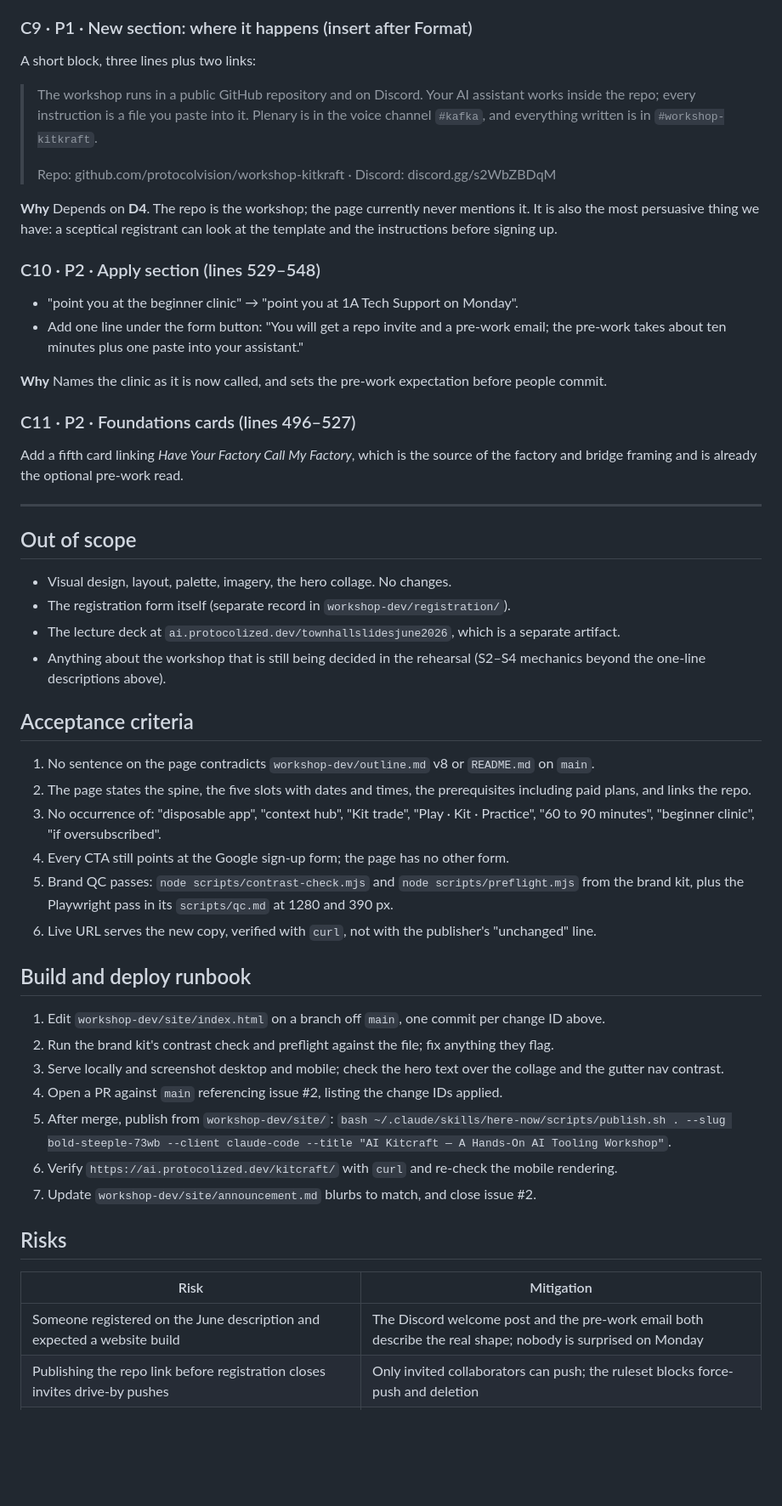
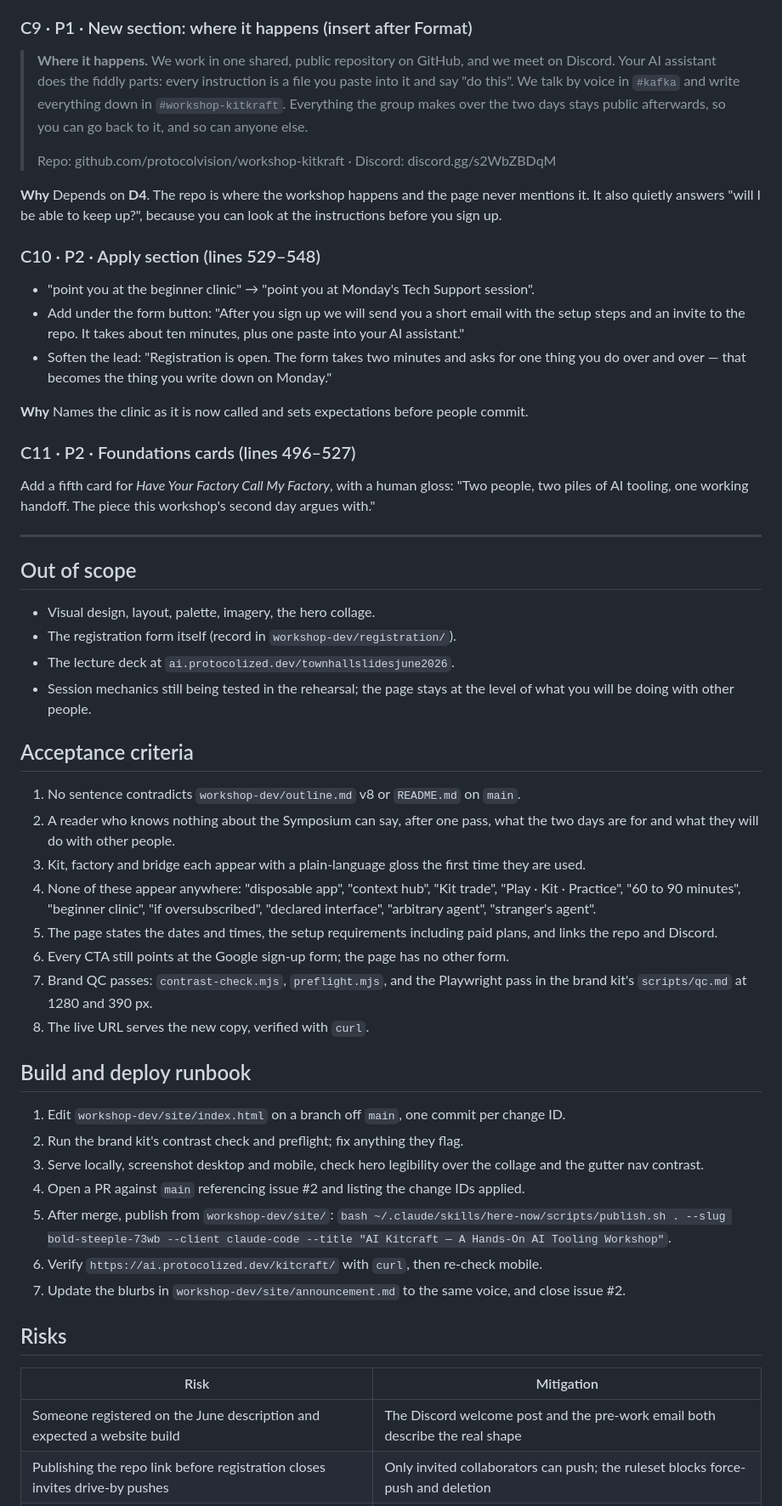
Before and after one commit to protocolvision/workshop-kitkraft, a Markdown page: workshop-dev/site/PLAN-landing-page-update.md, the part around one of its changes. Shown at 85% size. Rendered like a GitHub page; blank space fills up the shorter version.

```diff
--- a/workshop-dev/site/PLAN-landing-page-update.md
+++ b/workshop-dev/site/PLAN-landing-page-update.md
@@ -140,56 +161,57 @@ Also delete the "Kitcraft Kit" paragraph at line 439 (it describes a pre-session
 
 ### C9 · P1 · New section: where it happens (insert after Format)
 
-A short block, three lines plus two links:
-
-> The workshop runs in a public GitHub repository and on Discord. Your AI assistant works inside the repo; every instruction is a file you paste into it. Plenary is in the voice channel `#kafka`, and everything written is in `#workshop-kitkraft`.
+> **Where it happens.** We work in one shared, public repository on GitHub, and we meet on Discord. Your AI assistant does the fiddly parts: every instruction is a file you paste into it and say "do this". We talk by voice in `#kafka` and write everything down in `#workshop-kitkraft`. Everything the group makes over the two days stays public afterwards, so you can go back to it, and so can anyone else.
 >
 > Repo: github.com/protocolvision/workshop-kitkraft · Discord: discord.gg/s2WbZBDqM
 
-**Why** Depends on **D4**. The repo is the workshop; the page currently never mentions it. It is also the most persuasive thing we have: a sceptical registrant can look at the template and the instructions before signing up.
+**Why** Depends on **D4**. The repo is where the workshop happens and the page never mentions it. It also quietly answers "will I be able to keep up?", because you can look at the instructions before you sign up.
 
 ### C10 · P2 · Apply section (lines 529–548)
 
-- "point you at the beginner clinic" → "point you at 1A Tech Support on Monday".
-- Add one line under the form button: "You will get a repo invite and a pre-work email; the pre-work takes about ten minutes plus one paste into your assistant."
+- "point you at the beginner clinic" → "point you at Monday's Tech Support session".
+- Add under the form button: "After you sign up we will send you a short email with the setup steps and an invite to the repo. It takes about ten minutes, plus one paste into your AI assistant."
+- Soften the lead: "Registration is open. The form takes two minutes and asks for one thing you do over and over — that becomes the thing you write down on Monday."
 
-**Why** Names the clinic as it is now called, and sets the pre-work expectation before people commit.
+**Why** Names the clinic as it is now called and sets expectations before people commit.
 
 ### C11 · P2 · Foundations cards (lines 496–527)
 
-Add a fifth card linking *Have Your Factory Call My Factory*, which is the source of the factory and bridge framing and is already the optional pre-work read.
+Add a fifth card for *Have Your Factory Call My Factory*, with a human gloss: "Two people, two piles of AI tooling, one working handoff. The piece this workshop's second day argues with."
 
 ---
 
 ## Out of scope
 
-- Visual design, layout, palette, imagery, the hero collage. No changes.
-- The registration form itself (separate record in `workshop-dev/registration/`).
-- The lecture deck at `ai.protocolized.dev/townhallslidesjune2026`, which is a separate artifact.
-- Anything about the workshop that is still being decided in the rehearsal (S2–S4 mechanics beyond the one-line descriptions above).
+- Visual design, layout, palette, imagery, the hero collage.
+- The registration form itself (record in `workshop-dev/registration/`).
+- The lecture deck at `ai.protocolized.dev/townhallslidesjune2026`.
+- Session mechanics still being tested in the rehearsal; the page stays at the level of what you will be doing with other people.
 
 ## Acceptance criteria
 
-1. No sentence on the page contradicts `workshop-dev/outline.md` v8 or `README.md` on `main`.
-2. The page states the spine, the five slots with dates and times, the prerequisites including paid plans, and links the repo.
-3. No occurrence of: "disposable app", "context hub", "Kit trade", "Play · Kit · Practice", "60 to 90 minutes", "beginner clinic", "if oversubscribed".
-4. Every CTA still points at the Google sign-up form; the page has no other form.
-5. Brand QC passes: `node scripts/contrast-check.mjs` and `node scripts/preflight.mjs` from the brand kit, plus the Playwright pass in its `scripts/qc.md` at 1280 and 390 px.
-6. Live URL serves the new copy, verified with `curl`, not with the publisher's "unchanged" line.
+1. No sentence contradicts `workshop-dev/outline.md` v8 or `README.md` on `main`.
+2. A reader who knows nothing about the Symposium can say, after one pass, what the two days are for and what they will do with other people.
+3. Kit, factory and bridge each appear with a plain-language gloss the first time they are used.
+4. None of these appear anywhere: "disposable app", "context hub", "Kit trade", "Play · Kit · Practice", "60 to 90 minutes", "beginner clinic", "if oversubscribed", "declared interface", "arbitrary agent", "stranger's agent".
+5. The page states the dates and times, the setup requirements including paid plans, and links the repo and Discord.
+6. Every CTA still points at the Google sign-up form; the page has no other form.
+7. Brand QC passes: `contrast-check.mjs`, `preflight.mjs`, and the Playwright pass in the brand kit's `scripts/qc.md` at 1280 and 390 px.
+8. The live URL serves the new copy, verified with `curl`.
 
 ## Build and deploy runbook
 
-1. Edit `workshop-dev/site/index.html` on a branch off `main`, one commit per change ID above.
-2. Run the brand kit's contrast check and preflight against the file; fix anything they flag.
-3. Serve locally and screenshot desktop and mobile; check the hero text over the collage and the gutter nav contrast.
-4. Open a PR against `main` referencing issue #2, listing the change IDs applied.
+1. Edit `workshop-dev/site/index.html` on a branch off `main`, one commit per change ID.
+2. Run the brand kit's contrast check and preflight; fix anything they flag.
+3. Serve locally, screenshot desktop and mobile, check hero legibility over the collage and the gutter nav contrast.
+4. Open a PR against `main` referencing issue #2 and listing the change IDs applied.
 5. After merge, publish from `workshop-dev/site/`: `bash ~/.claude/skills/here-now/scripts/publish.sh . --slug bold-steeple-73wb --client claude-code --title "AI Kitcraft — A Hands-On AI Tooling Workshop"`.
-6. Verify `https://ai.protocolized.dev/kitcraft/` with `curl` and re-check the mobile rendering.
-7. Update `workshop-dev/site/announcement.md` blurbs to match, and close issue #2.
+6. Verify `https://ai.protocolized.dev/kitcraft/` with `curl`, then re-check mobile.
+7. Update the blurbs in `workshop-dev/site/announcement.md` to the same voice, and close issue #2.
 
 ## Risks
 
 | Risk | Mitigation |
 |---|---|
-| Someone registered on the June description and expected a website build | The Discord welcome post and the pre-work email both describe the real shape; nobody is surprised on Monday |
+| Someone registered on the June description and expected a website build | The Discord welcome post and the pre-work email both describe the real shape |
 | Publishing the repo link before registration closes invites drive-by pushes | Only invited collaborators can push; the ruleset blocks force-push and deletion |
```
Also changed, not shown: other parts of workshop-dev/site/PLAN-landing-page-update.md (+77 -55 lines).
